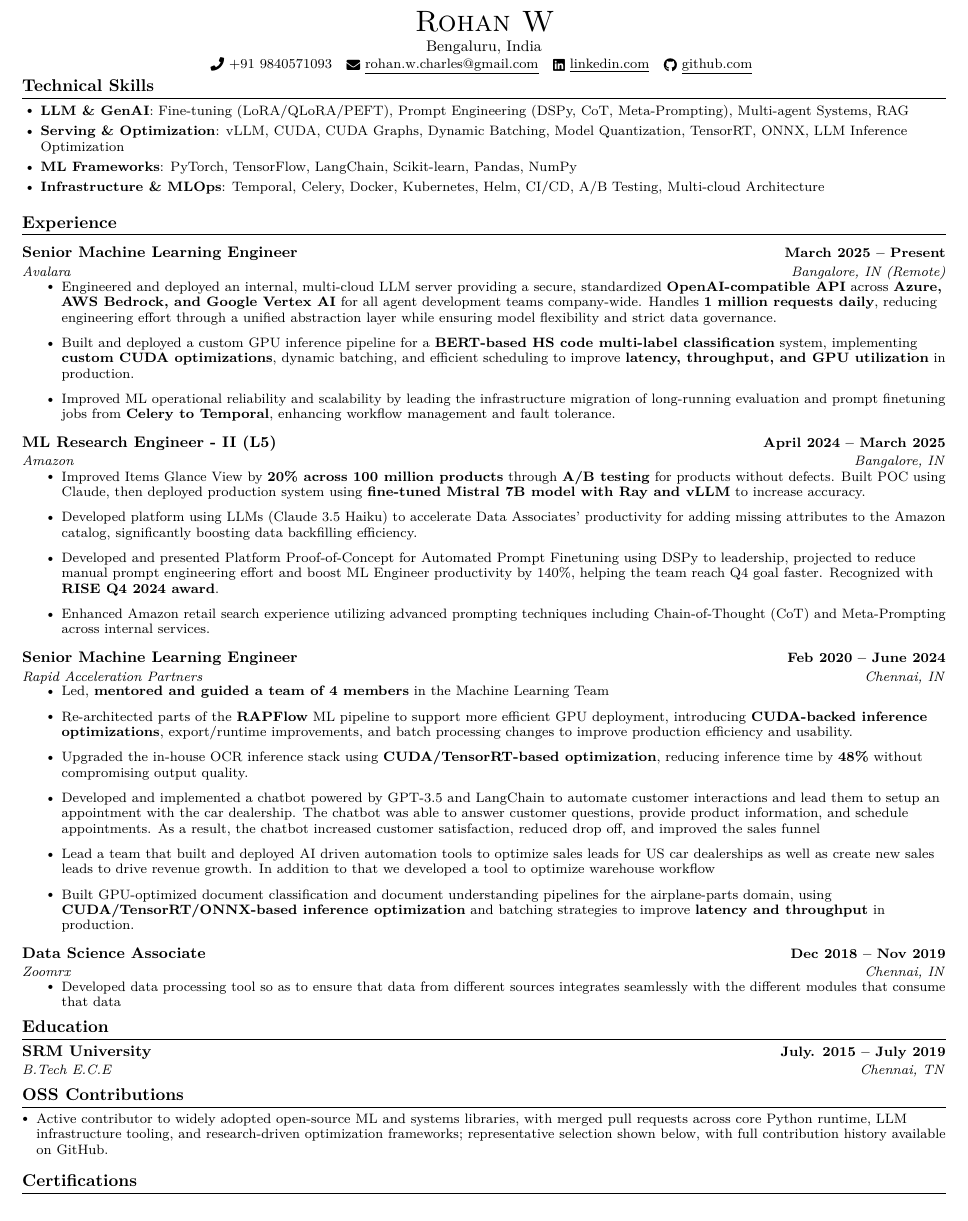
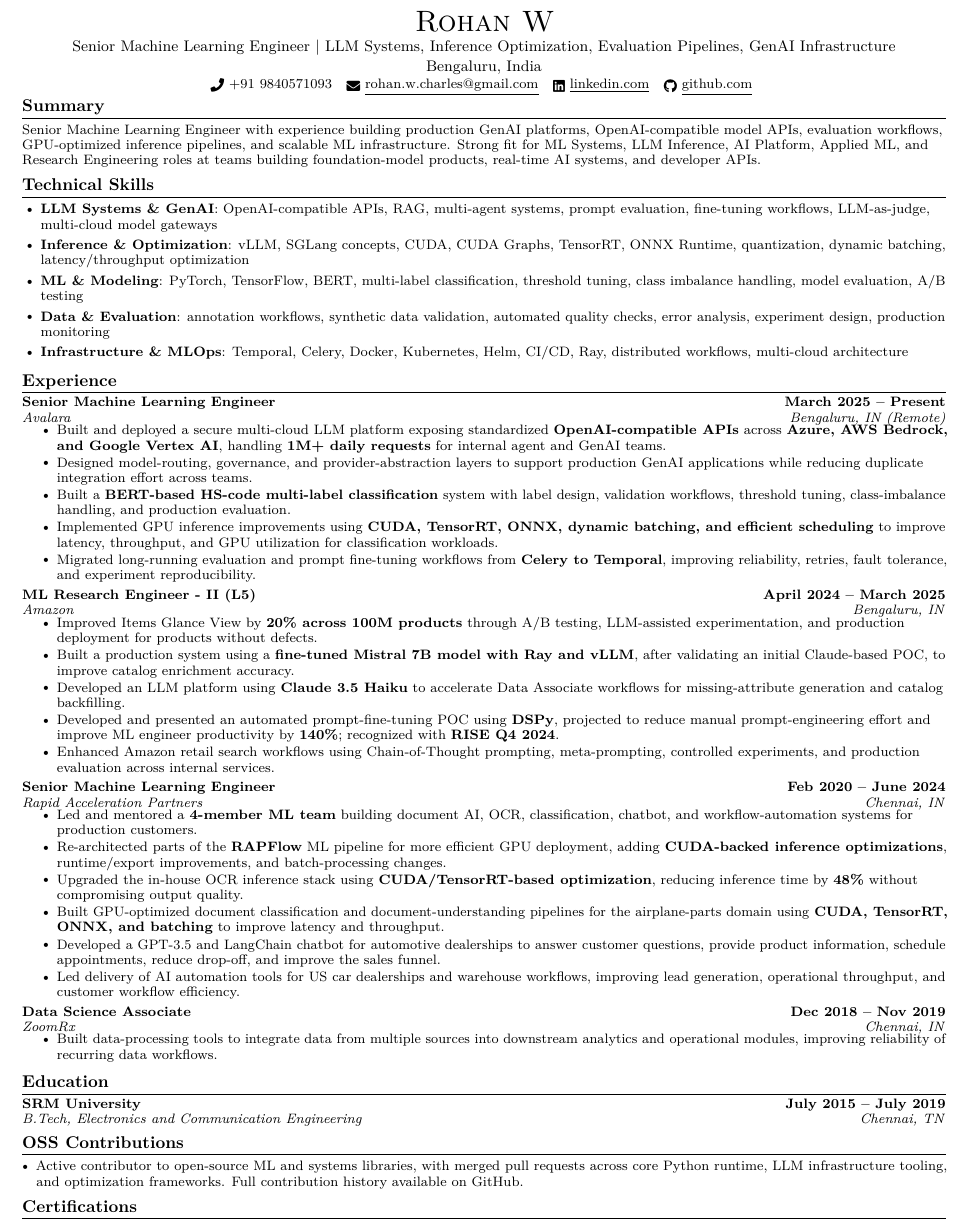
Before and after one commit to rohanwinsor/resume, a LaTeX CV (resume.tex): part of the page, cut so that both start at the same text. The pictures show the PDF file resume.pdf that the author committed with the source.

Commit message:
feat: resume update

```diff
--- a/resume.tex
+++ b/resume.tex
@@ -102,6 +93,7 @@
 
 \begin{center}
     {\Huge \scshape Rohan W} \\ \vspace{1pt}
+    Senior Machine Learning Engineer $|$ LLM Systems, Inference Optimization, Evaluation Pipelines, GenAI Infrastructure \\ \vspace{1pt}
     Bengaluru, India \\ \vspace{1pt}
     \small \raisebox{-0.1\height}\faPhone\ +91 9840571093 ~ \href{mailto:rohan.w.charles@gmail.com}{\raisebox{-0.2\height}\faEnvelope\  \underline{rohan.w.charles@gmail.com}} ~
     \href{https://www.linkedin.com/in/rohan-winsor/}{\raisebox{-0.2\height}\faLinkedin\ \underline{linkedin.com}}  ~
@@ -109,57 +101,69 @@
     \vspace{-8pt}
 \end{center}
 
+%-----------SUMMARY-----------
+\section{Summary}
+\small{Senior Machine Learning Engineer with experience building production GenAI platforms, OpenAI-compatible model APIs, evaluation workflows, GPU-optimized inference pipelines, and scalable ML infrastructure. Strong fit for ML Systems, LLM Inference, AI Platform, Applied ML, and Research Engineering roles at teams building foundation-model products, real-time AI systems, and developer APIs.}
+\vspace{-6pt}
+
 %-----------TECHNICAL SKILLS-----------
 \section{Technical Skills}
 \begin{itemize}[itemsep=3pt, parsep=0pt, leftmargin=0.15in]
-    \item\small{\textbf{LLM \& GenAI}: Fine-tuning (LoRA/QLoRA/PEFT), Prompt Engineering (DSPy, CoT, Meta-Prompting), Multi-agent Systems, RAG}
-    \item\small{\textbf{Serving \& Optimization}: vLLM, CUDA, CUDA Graphs, Dynamic Batching, Model Quantization, TensorRT, ONNX, LLM Inference Optimization}
-    \item\small{\textbf{ML Frameworks}: PyTorch, TensorFlow, LangChain, Scikit-learn, Pandas, NumPy}
-    \item\small{\textbf{Infrastructure \& MLOps}: Temporal, Celery, Docker, Kubernetes, Helm, CI/CD, A/B Testing, Multi-cloud Architecture}
+    \item\small{\textbf{LLM Systems \& GenAI}: OpenAI-compatible APIs, RAG, multi-agent systems, prompt evaluation, fine-tuning workflows, LLM-as-judge, multi-cloud model gateways}
+    \item\small{\textbf{Inference \& Optimization}: vLLM, SGLang concepts, CUDA, CUDA Graphs, TensorRT, ONNX Runtime, quantization, dynamic batching, latency/throughput optimization}
+    \item\small{\textbf{ML \& Modeling}: PyTorch, TensorFlow, BERT, multi-label classification, threshold tuning, class imbalance handling, model evaluation, A/B testing}
+    \item\small{\textbf{Data \& Evaluation}: annotation workflows, synthetic data validation, automated quality checks, error analysis, experiment design, production monitoring}
+    \item\small{\textbf{Infrastructure \& MLOps}: Temporal, Celery, Docker, Kubernetes, Helm, CI/CD, Ray, distributed workflows, multi-cloud architecture}
 \end{itemize}
 \vspace{-8pt}
 
 %-----------EXPERIENCE-----------
 \section{Experience}
-\resumeSubheading {Senior Machine Learning Engineer}{March 2025 -- Present} {Avalara}{Bangalore, IN (Remote)}
+\resumeSubHeadingListStart
+
+\resumeSubheading
+  {Senior Machine Learning Engineer}{March 2025 -- Present}
+  {Avalara}{Bengaluru, IN (Remote)}
   \resumeItemListStart
-\resumeItem{Engineered and deployed an internal, multi-cloud LLM server providing a secure, standardized \textbf{OpenAI-compatible API} across \textbf{Azure, AWS Bedrock, and Google Vertex AI} for all agent development teams company-wide. Handles \textbf{1 million requests daily}, reducing engineering effort through a unified abstraction layer while ensuring model flexibility and strict data governance.}
-\resumeItem{Built and deployed a custom GPU inference pipeline for a \textbf{BERT-based HS code multi-label classification} system, implementing \textbf{custom CUDA optimizations}, dynamic batching, and efficient scheduling to improve \textbf{latency, throughput, and GPU utilization} in production.}
-\resumeItem{Improved ML operational reliability and scalability by leading the infrastructure migration of long-running evaluation and prompt finetuning jobs from \textbf{Celery to Temporal}, enhancing workflow management and fault tolerance.}
+    \resumeItem{Built and deployed a secure multi-cloud LLM platform exposing standardized \textbf{OpenAI-compatible APIs} across \textbf{Azure, AWS Bedrock, and Google Vertex AI}, handling \textbf{1M+ daily requests} for internal agent and GenAI teams.}
+    \resumeItem{Designed model-routing, governance, and provider-abstraction layers to support production GenAI applications while reducing duplicate integration effort across teams.}
+    \resumeItem{Built a \textbf{BERT-based HS-code multi-label classification} system with label design, validation workflows, threshold tuning, class-imbalance handling, and production evaluation.}
+    \resumeItem{Implemented GPU inference improvements using \textbf{CUDA, TensorRT, ONNX, dynamic batching, and efficient scheduling} to improve latency, throughput, and GPU utilization for classification workloads.}
+    \resumeItem{Migrated long-running evaluation and prompt fine-tuning workflows from \textbf{Celery to Temporal}, improving reliability, retries, fault tolerance, and experiment reproducibility.}
   \resumeItemListEnd
 
 \vspace{5pt}
 \resumeSubheading
   {ML Research Engineer - II (L5)}{April 2024 -- March 2025}
-  {Amazon}{Bangalore, IN}
+  {Amazon}{Bengaluru, IN}
   \resumeItemListStart
-      \resumeItem{Improved Items Glance View by \textbf{20\% across 100 million products} through \textbf{A/B testing} for products without defects. Built POC using Claude, then deployed production system using \textbf{fine-tuned Mistral 7B model with Ray and vLLM} to increase accuracy.}
-      \resumeItem{Developed platform using LLMs (Claude 3.5 Haiku) to accelerate Data Associates' productivity for adding missing attributes to the Amazon catalog, significantly boosting data backfilling efficiency.}
-      \resumeItem{Developed and presented Platform Proof-of-Concept for Automated Prompt Finetuning using DSPy to leadership, projected to reduce manual prompt engineering effort and boost ML Engineer productivity by 140\%, helping the team reach Q4 goal faster. Recognized with \textbf{RISE Q4 2024 award}.}
-      \resumeItem{Enhanced Amazon retail search experience utilizing advanced prompting techniques including Chain-of-Thought (CoT) and Meta-Prompting across internal services.}
+    \resumeItem{Improved Items Glance View by \textbf{20\% across 100M products} through A/B testing, LLM-assisted experimentation, and production deployment for products without defects.}
+    \resumeItem{Built a production system using a \textbf{fine-tuned Mistral 7B model with Ray and vLLM}, after validating an initial Claude-based POC, to improve catalog enrichment accuracy.}
+    \resumeItem{Developed an LLM platform using \textbf{Claude 3.5 Haiku} to accelerate Data Associate workflows for missing-attribute generation and catalog backfilling.}
+    \resumeItem{Developed and presented an automated prompt-fine-tuning POC using \textbf{DSPy}, projected to reduce manual prompt-engineering effort and improve ML engineer productivity by \textbf{140\%}; recognized with \textbf{RISE Q4 2024}.}
+    \resumeItem{Enhanced Amazon retail search workflows using Chain-of-Thought prompting, meta-prompting, controlled experiments, and production evaluation across internal services.}
   \resumeItemListEnd
 
 \vspace{5pt}
 \resumeSubheading
-  {Senior Machine Learning Engineer }{Feb 2020 -- June 2024}
+  {Senior Machine Learning Engineer}{Feb 2020 -- June 2024}
   {Rapid Acceleration Partners}{Chennai, IN}
   \resumeItemListStart
-      \resumeItem{Led, \textbf{mentored and guided a team of 4 members} in the Machine Learning Team}
-      \resumeItem{Re-architected parts of the \textbf{RAPFlow} ML pipeline to support more efficient GPU deployment, introducing \textbf{CUDA-backed inference optimizations}, export/runtime improvements, and batch processing changes to improve production efficiency and usability.}
+    \resumeItem{Led and mentored a \textbf{4-member ML team} building document AI, OCR, classification, chatbot, and workflow-automation systems for production customers.}
+    \resumeItem{Re-architected parts of the \textbf{RAPFlow} ML pipeline for more efficient GPU deployment, adding \textbf{CUDA-backed inference optimizations}, runtime/export improvements, and batch-processing changes.}
     \resumeItem{Upgraded the in-house OCR inference stack using \textbf{CUDA/TensorRT-based optimization}, reducing inference time by \textbf{48\%} without compromising output quality.}
-      \resumeItem{Developed and implemented a chatbot powered by GPT-3.5 and LangChain to automate customer interactions and lead them to setup an appointment with the car dealership. The chatbot was able to answer customer questions, provide product information, and schedule appointments. As a result, the chatbot increased customer satisfaction, reduced drop off, and improved the sales funnel}
-      \resumeItem{Lead a team that built and deployed AI driven automation tools to optimize sales leads for US car dealerships as well as create new sales leads to drive revenue growth. In addition to that we developed a tool to optimize warehouse workflow}
-      \resumeItem{Built GPU-optimized document classification and document understanding pipelines for the airplane-parts domain, using \textbf{CUDA/TensorRT/ONNX-based inference optimization} and batching strategies to improve \textbf{latency and throughput} in production.}
+    \resumeItem{Built GPU-optimized document classification and document-understanding pipelines for the airplane-parts domain using \textbf{CUDA, TensorRT, ONNX, and batching} to improve latency and throughput.}
+    \resumeItem{Developed a GPT-3.5 and LangChain chatbot for automotive dealerships to answer customer questions, provide product information, schedule appointments, reduce drop-off, and improve the sales funnel.}
+    \resumeItem{Led delivery of AI automation tools for US car dealerships and warehouse workflows, improving lead generation, operational throughput, and customer workflow efficiency.}
   \resumeItemListEnd
+
 \vspace{5pt}
-
 \resumeSubheading
   {Data Science Associate}{Dec 2018 -- Nov 2019}
-      {Zoomrx}{Chennai, IN}
+  {ZoomRx}{Chennai, IN}
   \resumeItemListStart
-        \resumeItem{Developed data processing tool so as to ensure that data from different sources integrates seamlessly with the different modules that consume that data}
+    \resumeItem{Built data-processing tools to integrate data from multiple sources into downstream analytics and operational modules, improving reliability of recurring data workflows.}
   \resumeItemListEnd
-
 
 \resumeSubHeadingListEnd
 \vspace{-5pt}
@@ -168,29 +172,24 @@
 \section{Education}
 \resumeSubHeadingListStart
   \resumeSubheading
-      {SRM University}{July. 2015 -- July 2019}
-      {B.Tech E.C.E}{Chennai, TN}
+    {SRM University}{July 2015 -- July 2019}
+    {B.Tech, Electronics and Communication Engineering}{Chennai, TN}
 \resumeSubHeadingListEnd
 
 %-----------OPEN SOURCE-----------
 \section{OSS Contributions}
-
 \begin{itemize}[leftmargin=*]
-  \item \small{
-  Active contributor to widely adopted open-source ML and systems libraries, with merged pull requests across core Python runtime, LLM infrastructure tooling, and research-driven optimization frameworks; representative selection shown below, with full contribution history available on GitHub.}
+  \item \small{Active contributor to open-source ML and systems libraries, with merged pull requests across core Python runtime, LLM infrastructure tooling, and optimization frameworks. Full contribution history available on GitHub.}
 \end{itemize}
-
 \vspace{-10pt}
 
 %-----------CERTIFICATIONS-----------
 \section{Certifications}
 \resumeSubHeadingListStart
-
   \resumeSubheading
     {\href{https://www.coursera.org/account/accomplishments/verify/R0235G152HZP}{Deep Learning Specialization}}
     {Nov 2019}
     {Coursera}{}
-
   \resumeSubheading
     {\href{https://www.coursera.org/account/accomplishments/verify/JJ99NMJXVSCP}{Game Theory}}
     {Sept 2020}
```
Also changed, not shown: resume.pdf, resume.tex (16 more changed lines). Lines whose indentation alone changed are shown as unchanged.
